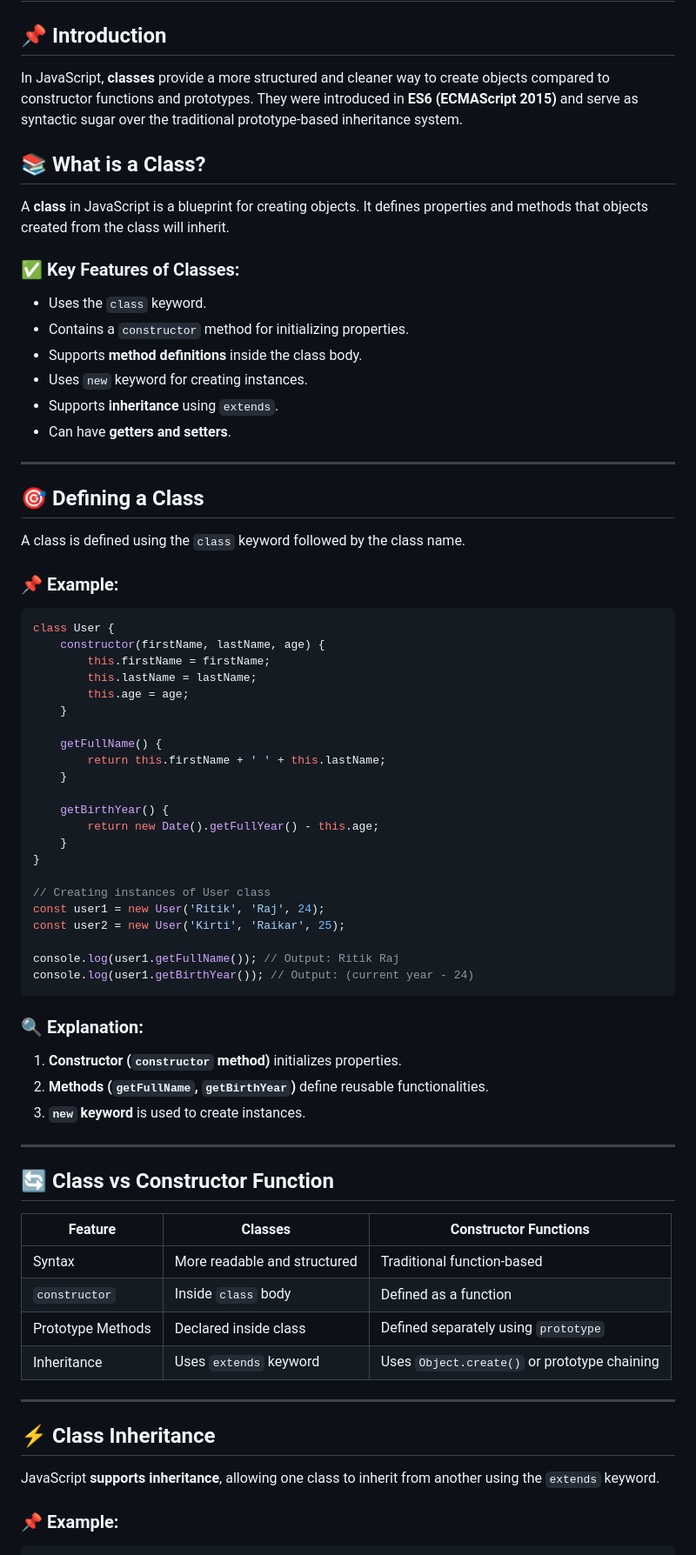
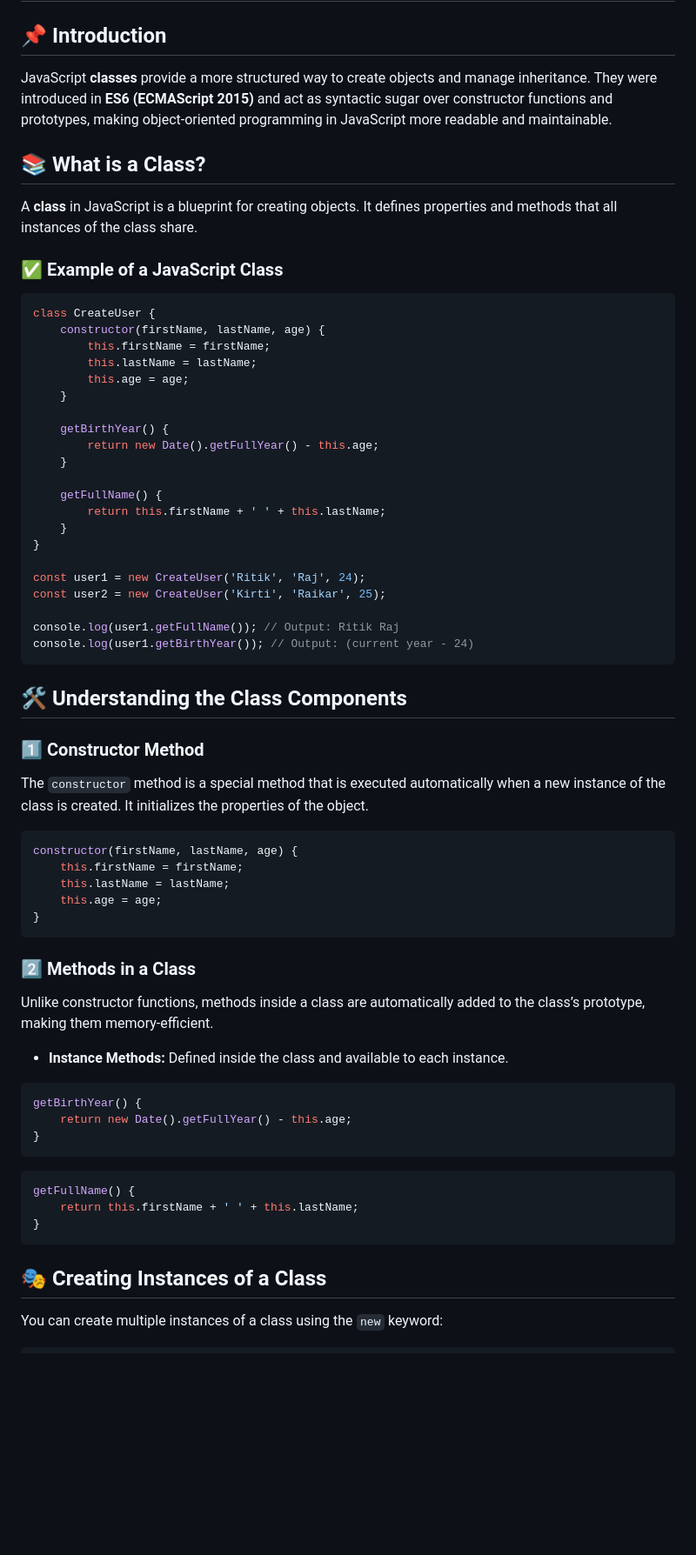
Before and after one commit to Ritikraj3/Learning-JavaScript, a Markdown page: 82_Classes-in-JS/README.md, the part around one of its changes. Shown at 87% size. Rendered like a GitHub page; blank space fills up the shorter version.

````diff
--- a/82_Classes-in-JS/README.md
+++ b/82_Classes-in-JS/README.md
@@ -1,69 +1,64 @@
 # 🚀 Classes in JavaScript
 
 ## 📌 Introduction
-In JavaScript, **classes** provide a more structured and cleaner way to create objects compared to constructor functions and prototypes. They were introduced in **ES6 (ECMAScript 2015)** and serve as syntactic sugar over the traditional prototype-based inheritance system.
+JavaScript **classes** provide a more structured way to create objects and manage inheritance. They were introduced in **ES6 (ECMAScript 2015)** and act as syntactic sugar over constructor functions and prototypes, making object-oriented programming in JavaScript more readable and maintainable.
 
 ## 📚 What is a Class?
-A **class** in JavaScript is a blueprint for creating objects. It defines properties and methods that objects created from the class will inherit.
+A **class** in JavaScript is a blueprint for creating objects. It defines properties and methods that all instances of the class share.
 
-### ✅ Key Features of Classes:
-- Uses the `class` keyword.
-- Contains a `constructor` method for initializing properties.
-- Supports **method definitions** inside the class body.
-- Uses `new` keyword for creating instances.
-- Supports **inheritance** using `extends`.
-- Can have **getters and setters**.
-
----
-
-## 🎯 Defining a Class
-A class is defined using the `class` keyword followed by the class name.
-
-### 📌 Example:
+### ✅ Example of a JavaScript Class
 ```javascript
-class User {
+class CreateUser {
     constructor(firstName, lastName, age) {
         this.firstName = firstName;
         this.lastName = lastName;
         this.age = age;
     }
 
+    getBirthYear() {
+        return new Date().getFullYear() - this.age;
+    }
+
     getFullName() {
         return this.firstName + ' ' + this.lastName;
     }
-
-    getBirthYear() {
-        return new Date().getFullYear() - this.age;
-    }
 }
 
-// Creating instances of User class
-const user1 = new User('Ritik', 'Raj', 24);
-const user2 = new User('Kirti', 'Raikar', 25);
+const user1 = new CreateUser('Ritik', 'Raj', 24);
+const user2 = new CreateUser('Kirti', 'Raikar', 25);
 
 console.log(user1.getFullName()); // Output: Ritik Raj
 console.log(user1.getBirthYear()); // Output: (current year - 24)
 ```
 
-### 🔍 Explanation:
-1. **Constructor (`constructor` method)** initializes properties.
-2. **Methods (`getFullName`, `getBirthYear`)** define reusable functionalities.
-3. **`new` keyword** is used to create instances.
+## 🛠 Understanding the Class Components
 
----
+### 1️⃣ **Constructor Method**
+The `constructor` method is a special method that is executed automatically when a new instance of the class is created. It initializes the properties of the object.
+```javascript
+constructor(firstName, lastName, age) {
+    this.firstName = firstName;
+    this.lastName = lastName;
+    this.age = age;
+}
+```
 
-## 🔄 Class vs Constructor Function
-| Feature | Classes | Constructor Functions |
-|---------|---------|----------------------|
-| Syntax | More readable and structured | Traditional function-based |
-| `constructor` | Inside `class` body | Defined as a function |
-| Prototype Methods | Declared inside class | Defined separately using `prototype` |
-| Inheritance | Uses `extends` keyword | Uses `Object.create()` or prototype chaining |
+### 2️⃣ **Methods in a Class**
+Unlike constructor functions, methods inside a class are automatically added to the class’s prototype, making them memory-efficient.
 
----
+- **Instance Methods:** Defined inside the class and available to each instance.
+```javascript
+getBirthYear() {
+    return new Date().getFullYear() - this.age;
+}
+```
 
-## ⚡ Class Inheritance
-JavaScript **supports inheritance**, allowing one class to inherit from another using the `extends` keyword.
+```javascript
+getFullName() {
+    return this.firstName + ' ' + this.lastName;
+}
+```
 
-### 📌 Example:
+## 🎭 Creating Instances of a Class
+You can create multiple instances of a class using the `new` keyword:
 ```javascript
````
Also changed, not shown: other parts of 82_Classes-in-JS/README.md (+35 -93 lines).
